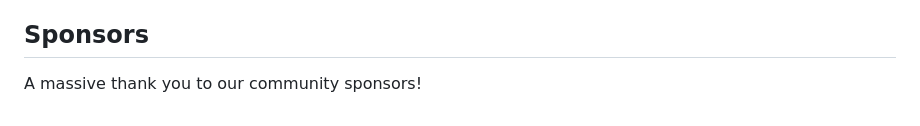
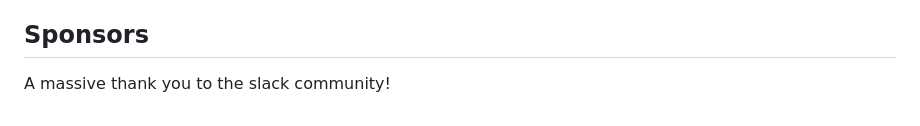
Before and after one commit to AOL83/RPSLS, a Markdown page: README.md, the part around the change. Drawn GitHub-style.

Commit message:
dded infomation to read me

```diff
--- a/README.md
+++ b/README.md
@@ -238,4 +238,4 @@ Overall, the code provided creates an interactive and visually appealing game th
 
 ## Sponsors
 
-A massive thank you to our community sponsors!
+A massive thank you to the slack community!
```
